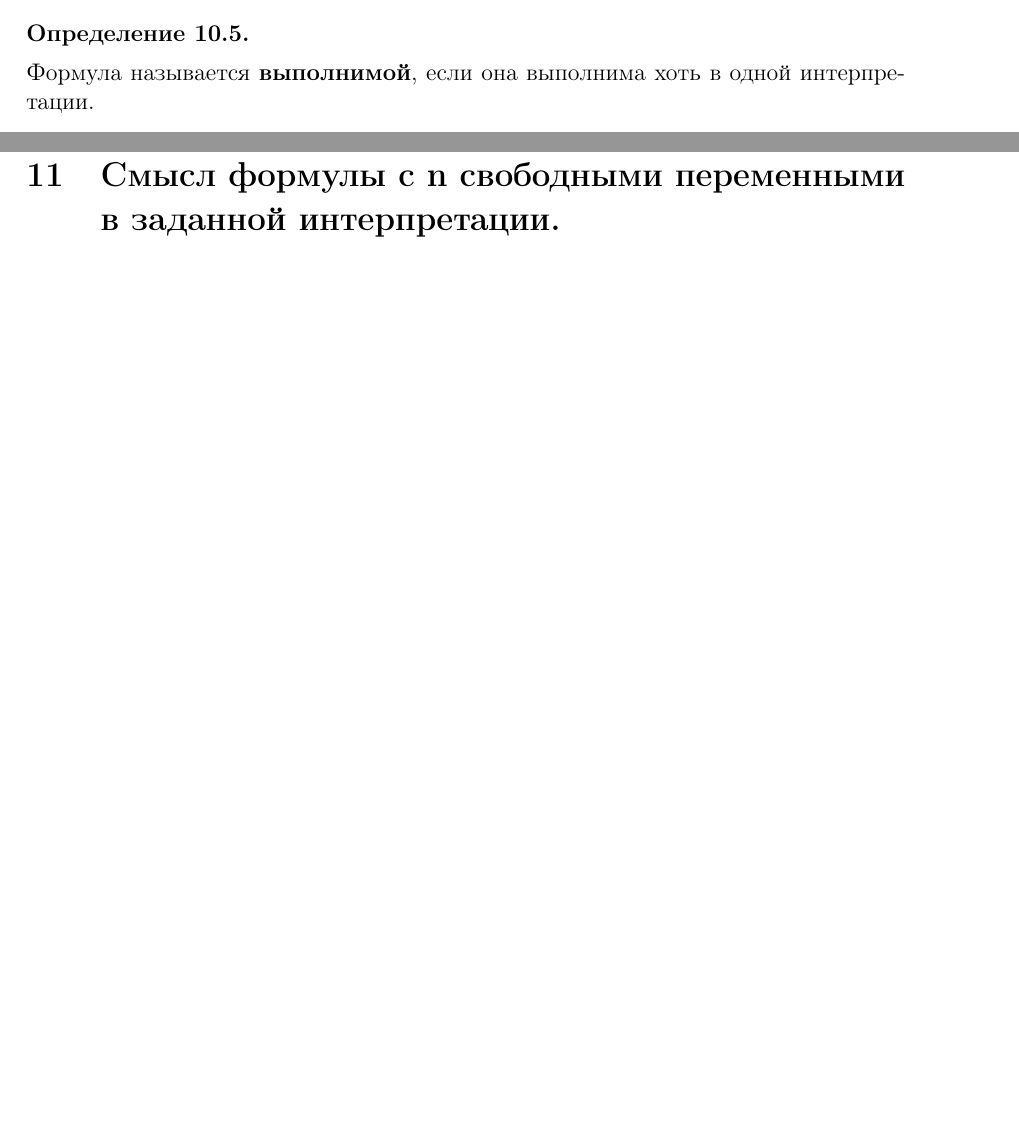
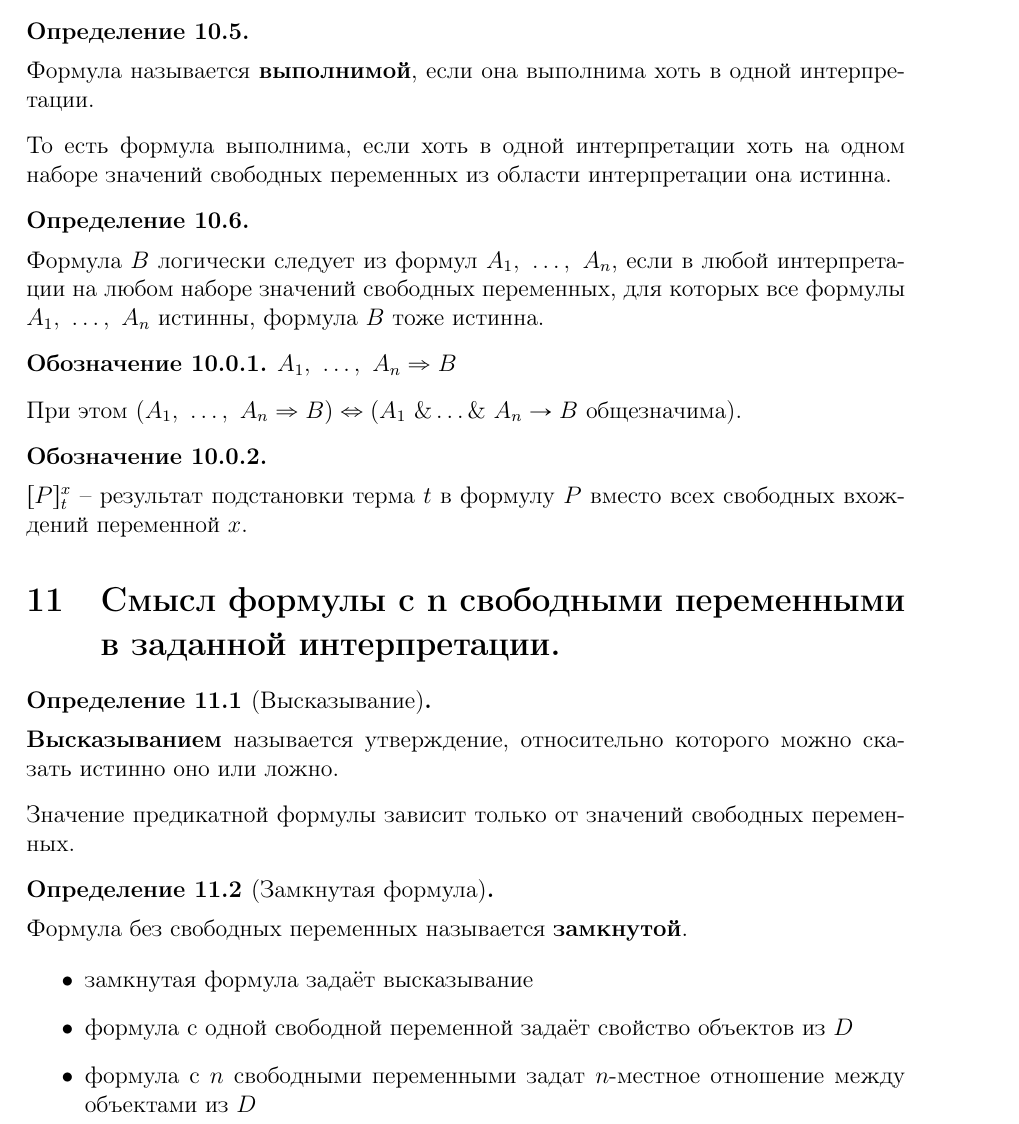
Before and after one commit to victoriafomina/Lectures, a LaTeX document (MatLog/mat_log.tex): two parts of pages 8 and 10 of 10 before the commit and part of page 8 of 10 after it, the two joined at a grey line, cut so that both start at the same text, the shorter picture padded with empty space. Compiled offline with pdfLaTeX.

Commit message:
11 is ready

```diff
--- a/MatLog/mat_log.tex
+++ b/MatLog/mat_log.tex
@@ -71,6 +71,7 @@
 \newtheorem{axiom}{Аксиома}[section]
 \newtheorem{aaxiom}{Аксиома}[subsection]
 \newtheorem{aaaxiom}{Аксиома}[subsubsection]
+\newtheorem{notation}{Обозначение}[subsection]
 
 \theoremstyle{definition} % "Определение"
 %\newtheorem{corollary}{Следствие}[theorem]
@@ -365,7 +366,37 @@
 		Формула называется \textbf{выполнимой}, если она выполнима хоть в одной интерпретации.
 	\end{definition}
 
+	То есть формула выполнима, если хоть в одной интерпретации хоть на одном наборе значений свободных переменных из области интерпретации она истинна.
+
+	\begin{definition}\ \\[1ex]
+		Формула $B$ логически следует из формул $A_1, \ \dots , \ A_n$, если в любой интерпретации на любом наборе значений свободных переменных, для которых все формулы $A_1, \ \dots , \ A_n$ истинны, формула $B$ тоже истинна.
+	\end{definition}
+
+	\begin{notation}
+		$A_1, \ \dots , \ A_n \Rightarrow B$
+	\end{notation}
+	При этом $(A_1, \ \dots , \ A_n \Rightarrow B) \Leftrightarrow (A_1 \ \& \dots \& \ A_n \rightarrow B$ общезначима).
+
+	\begin{notation}\ \\[1ex]
+		$[P]_{t}^{x}$ -- результат подстановки терма $t$ в формулу $P$ вместо всех свободных вхождений переменной $x$.
+	\end{notation}
+
 \section{Смысл формулы с n свободными переменными в заданной интерпретации.}
+	\begin{definition}[Высказывание]\ \\[1ex]
+		\textbf{Высказыванием} называется утверждение, относительно которого можно сказать истинно оно или ложно.
+	\end{definition}
+
+	Значение предикатной формулы зависит только от значений свободных переменных.
+
+	\begin{definition}[Замкнутая формула]\ \\[1ex]
+		Формула без свободных переменных называется \textbf{замкнутой}.
+	\end{definition}
+
+	\begin{itemize}
+		\item замкнутая формула задаёт высказывание
+		\item формула с одной свободной переменной задаёт свойство объектов из $D$
+		\item формула с $n$ свободными переменными задат $n$-местное отношение между объектами из $D$
+	\end{itemize}
 
 \section{Секвенциальное исчисление предикатов. Необходимость соблюдения ограничений на кванторные правила (примеры).}
 
```
Also changed, not shown: MatLog/mat_log.pdf.
